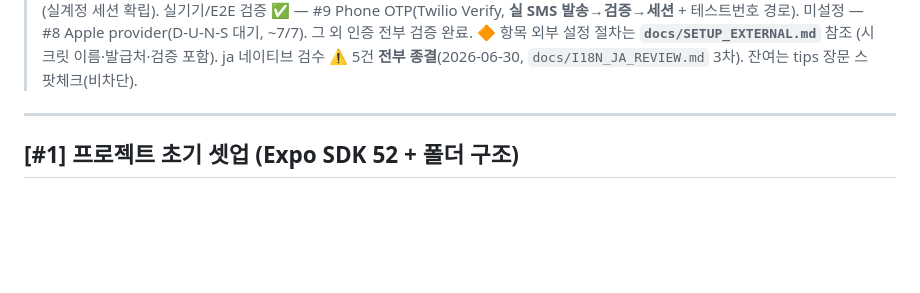
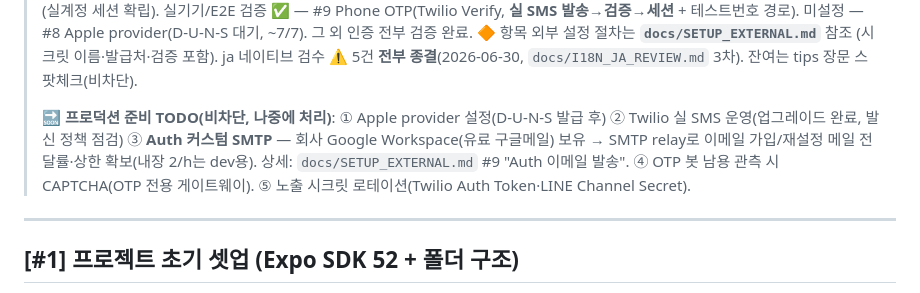
Before and after one commit to mangotree2020/K_Gganbu, a Markdown page: docs/BACKLOG.md, the part around the change. Drawn GitHub-style; blank space fills up the shorter version.

```diff
--- a/docs/BACKLOG.md
+++ b/docs/BACKLOG.md
@@ -72,6 +72,9 @@
 > 미설정 — #8 Apple provider(D-U-N-S 대기, ~7/7). 그 외 인증 전부 검증 완료.
 > 🔶 항목 외부 설정 절차는 **`docs/SETUP_EXTERNAL.md`** 참조 (시크릿 이름·발급처·검증 포함).
 > ja 네이티브 검수 ⚠️ 5건 **전부 종결**(2026-06-30, `docs/I18N_JA_REVIEW.md` 3차). 잔여는 tips 장문 스팟체크(비차단).
+>
+> **🔜 프로덕션 준비 TODO(비차단, 나중에 처리)**:
+> ① Apple provider 설정(D-U-N-S 발급 후) ② Twilio 실 SMS 운영(업그레이드 완료, 발신 정책 점검) ③ **Auth 커스텀 SMTP** — 회사 Google Workspace(유료 구글메일) 보유 → SMTP relay로 이메일 가입/재설정 메일 전달률·상한 확보(내장 2/h는 dev용). 상세: `docs/SETUP_EXTERNAL.md` #9 "Auth 이메일 발송". ④ OTP 봇 남용 관측 시 CAPTCHA(OTP 전용 게이트웨이). ⑤ 노출 시크릿 로테이션(Twilio Auth Token·LINE Channel Secret).
 
 ---
 
```
Also changed, not shown: docs/SETUP_EXTERNAL.md (+15 -0 lines).
